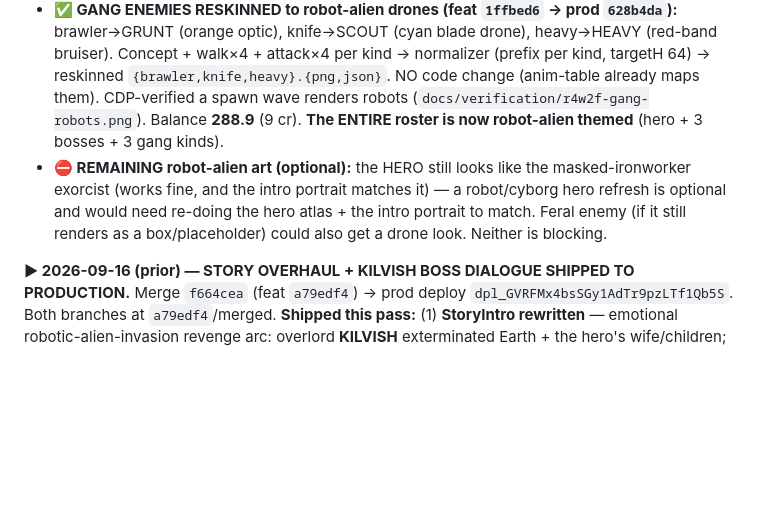
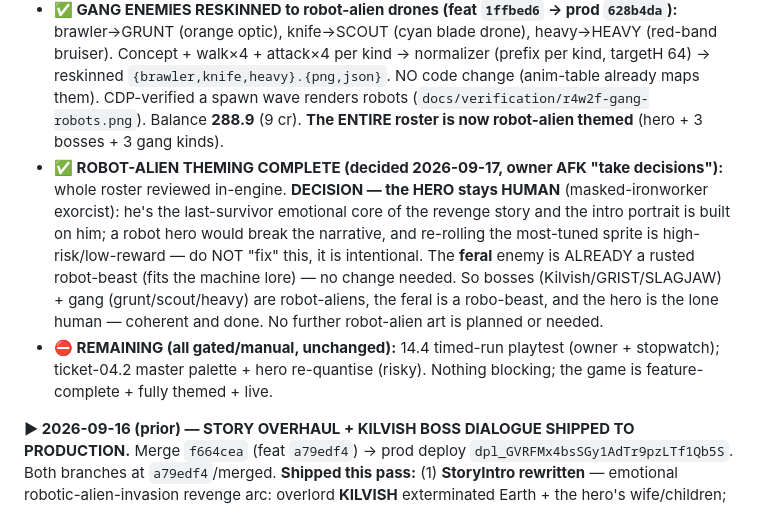
Before and after one commit to 007U5H4R/slag-city, a Markdown page: HANDOFF.md, the part around the change. Rendered like a GitHub page; blank space fills up the shorter version.

Commit message:
docs: record theming-complete decision (hero stays human; feral already robo-beast)
Co-Authored-By: Claude Opus 4.8 <noreply@anthropic.com>
Claude-Session: https://claude.ai/code/session_01Czv7P3SFZES9o2ByvRVVQZ

```diff
--- a/HANDOFF.md
+++ b/HANDOFF.md
@@ -4,7 +4,8 @@
   - **PIPELINE NOTE for the enforcer/hero art passes:** seedream renders the "gray" bg at **~185, NOT #808080** — key the knockout per-cell from the corners (scar: the fixed 128-key left gray boxes). The **one-sheet-per-action** method (a single seedream image with N evenly-spaced frames + the concept as image_references) is cheap (~1 cr/action) and very consistent. Sheets come at inconsistent scales → normalize with `/Volumes/E Drive/Dev/.scratch/kilvish-normalize.mjs` (per-sheet scale to ~118px char, feet-anchored, uniform cells) rather than `build-atlas` (which assumes uniform framing). Concepts in `docs/art/candidates/bosses/`, sources in `assets/sources/boss-kilvish/` (uncommitted).
   - **✅ GRIST + SLAGJAW distinct sprites DONE + SHIPPED (feat `cce0c1d` → prod merge `09d43a4`).** Each got its own 8-action robot-alien sprite set (GRIST demolition brute, SLAGJAW bladed hunter) via the same pipeline → `public/assets/atlases/{grist,slagjaw}.{png,json}` + `-p2`. New `BOSS_ATLAS` variant→atlas map in `anim-table.ts`; `EntityView` picks the boss texture per `e.variant` (+ its `-p2`) and drops the VARIANT_TINT when a distinct atlas exists (missing atlas → tinted `boss` fallback). All 3 gauntlet bosses now render as distinct robots. Balance **297.9** (16 cr).
   - **✅ GANG ENEMIES RESKINNED to robot-alien drones (feat `1ffbed6` → prod `628b4da`):** brawler→GRUNT (orange optic), knife→SCOUT (cyan blade drone), heavy→HEAVY (red-band bruiser). Concept + walk×4 + attack×4 per kind → normalizer (prefix per kind, targetH 64) → reskinned `{brawler,knife,heavy}.{png,json}`. NO code change (anim-table already maps them). CDP-verified a spawn wave renders robots (`docs/verification/r4w2f-gang-robots.png`). Balance **288.9** (9 cr). **The ENTIRE roster is now robot-alien themed** (hero + 3 bosses + 3 gang kinds).
-  - **⛔ REMAINING robot-alien art (optional):** the HERO still looks like the masked-ironworker exorcist (works fine, and the intro portrait matches it) — a robot/cyborg hero refresh is optional and would need re-doing the hero atlas + the intro portrait to match. Feral enemy (if it still renders as a box/placeholder) could also get a drone look. Neither is blocking.
+  - **✅ ROBOT-ALIEN THEMING COMPLETE (decided 2026-09-17, owner AFK "take decisions"):** whole roster reviewed in-engine. **DECISION — the HERO stays HUMAN** (masked-ironworker exorcist): he's the last-survivor emotional core of the revenge story and the intro portrait is built on him; a robot hero would break the narrative, and re-rolling the most-tuned sprite is high-risk/low-reward — do NOT "fix" this, it is intentional. The **feral** enemy is ALREADY a rusted robot-beast (fits the machine lore) — no change needed. So bosses (Kilvish/GRIST/SLAGJAW) + gang (grunt/scout/heavy) are robot-aliens, the feral is a robo-beast, and the hero is the lone human — coherent and done. No further robot-alien art is planned or needed.
+  - **⛔ REMAINING (all gated/manual, unchanged):** 14.4 timed-run playtest (owner + stopwatch); ticket-04.2 master palette + hero re-quantise (risky). Nothing blocking; the game is feature-complete + fully themed + live.
 
 **▶ 2026-09-16 (prior) — STORY OVERHAUL + KILVISH BOSS DIALOGUE SHIPPED TO PRODUCTION.** Merge `f664cea` (feat `a79edf4`) → prod deploy `dpl_GVRFMx4bsSGy1AdTr9pzLTf1Qb5S`. Both branches at `a79edf4`/merged.
 **Shipped this pass:** (1) **StoryIntro rewritten** — emotional robotic-alien-invasion revenge arc: overlord **KILVISH** exterminated Earth + the hero's wife/children; he's a last survivor. 7 slides, foreshadows a sub-boss gauntlet. (2) **Contra-style hero portrait** (owner picked candidate **2**, masked ironworker) → `public/assets/ui/hero-portrait.png` (427×640), pinned left in a teal panel, dialogue box moved right. (3) **BossDialogue** (`BossDialogue.ts` NEW) — data-driven lower-third exchange; **pre-fight taunt freezes the sim** (ATTACK advances), **defeat exchange holds STAGE CLEAR** until dismissed. `KILVISH_PREFIGHT`/`KILVISH_DEFEAT`. CDP-verified, zero console errors (`docs/verification/r4w2b-*.png`). `npm run check` GREEN (129). Zero extra credit.
```
